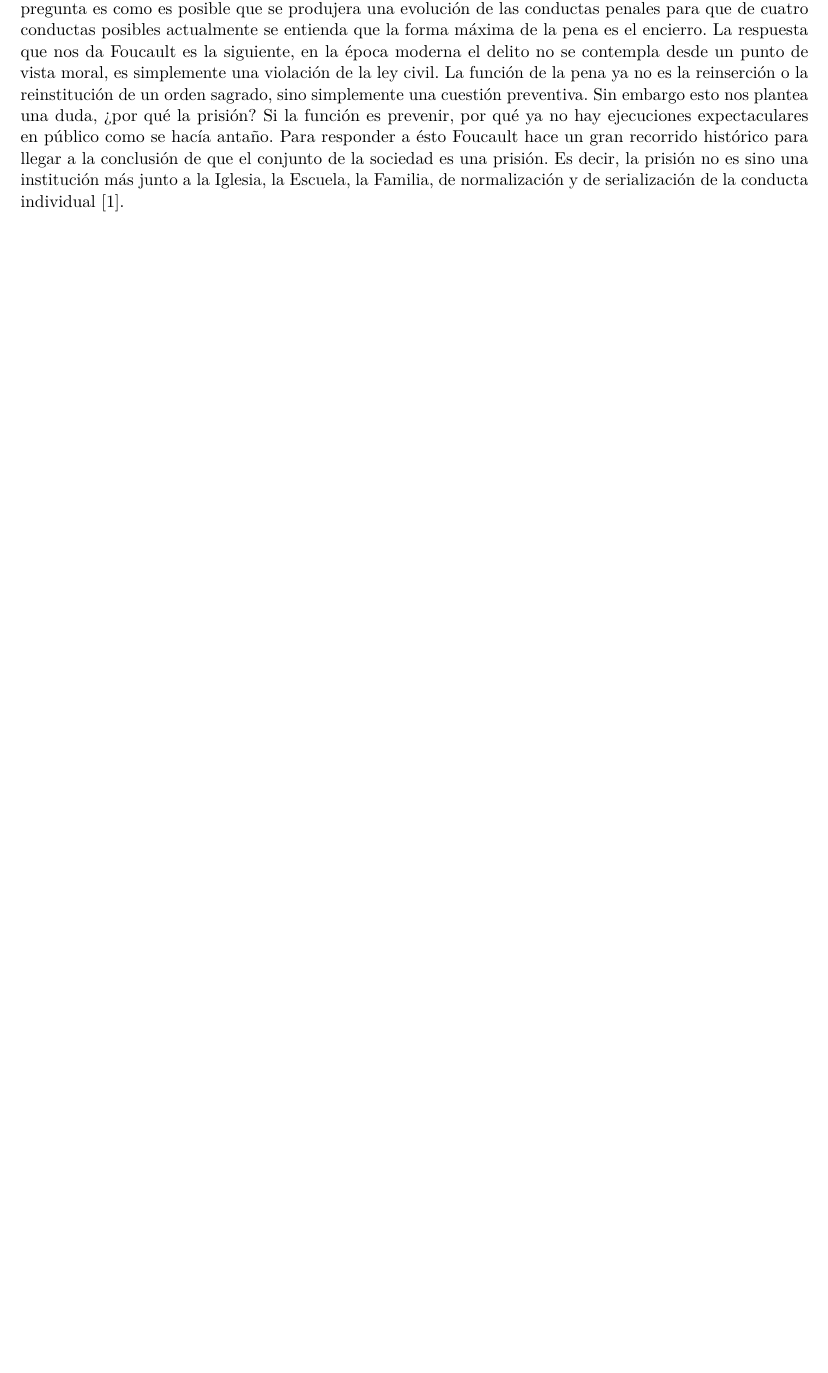
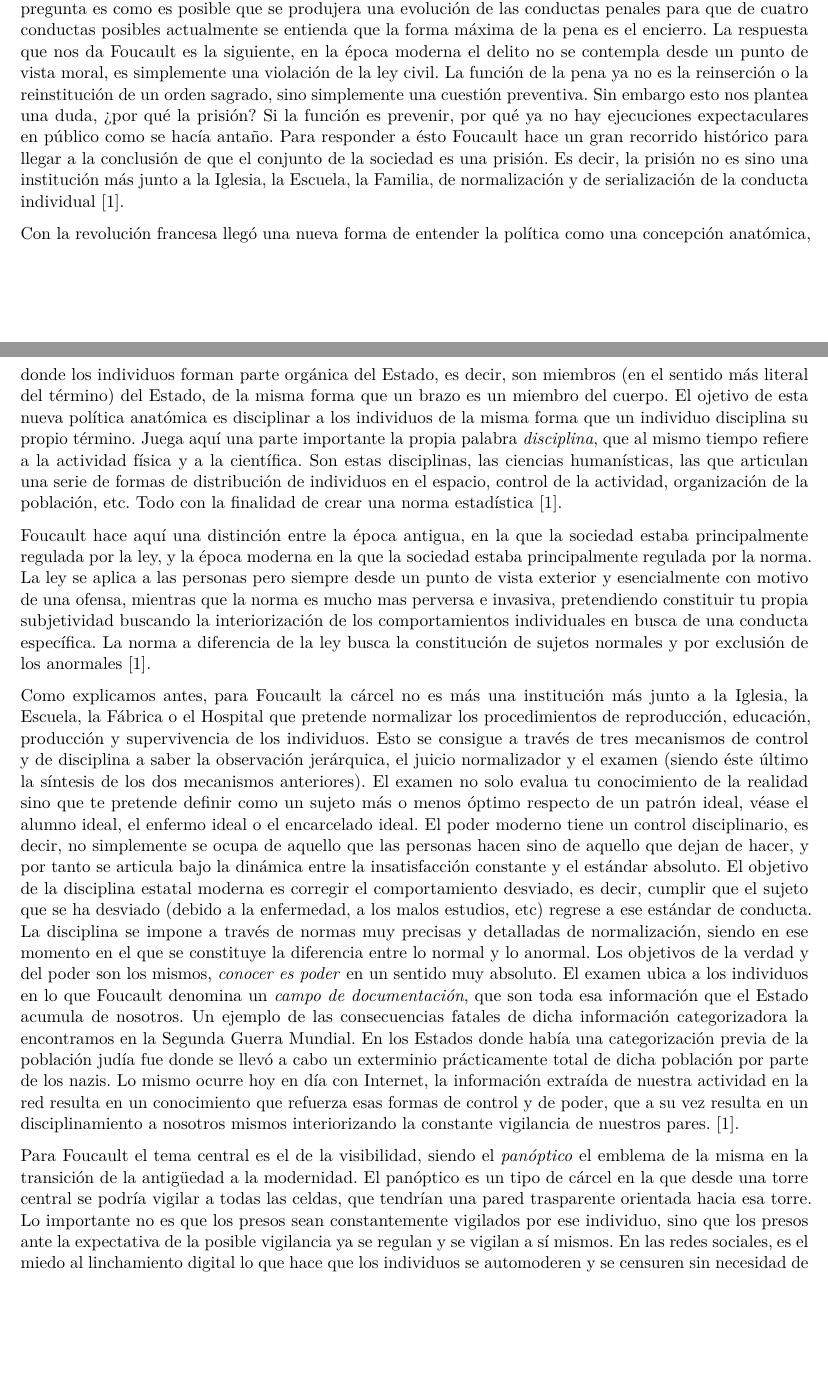
Before and after one commit to fonsecadh/siw-project, a LaTeX document (analysis/analysis.tex): part of page 2 of 5 before the commit and two parts of pages 2 and 3 of 6 after it, the two joined at a grey line, cut so that both start at the same text, the shorter picture padded with empty space. Compiled offline with pdfLaTeX.

Commit message:
Analysis - Finished Foucault's section.

```diff
--- a/analysis/analysis.tex
+++ b/analysis/analysis.tex
@@ -46,6 +46,16 @@ En su primer seminario titulado \textit{Lecciones sobre la voluntad de saber}, e
 El Estado moderno no solamente busca una nueva forma de justicia, que es la inquisición o la investigación, sino que también busca una nueva forma de conocimiento. Frente al conocimiento sistemático o escolástico propio de las universidades, la época moderna como una época articulada bajo la razón de Estado busca un \textbf{conocimiento clasificador}. Lo que el Estado quiere saber no es el sistema de todo el mundo, sino que quiere tener clasificados y burocráticamente determinados a los individuos en sus clases (clases sociales, clases de género, pero también clases botánicas, clases zoológicas, etc). Así, según Foucault, el paradigma del conocimiento estatal es la \textbf{enciclopedia}. En la enciclopedia el conocimiento no está estructurado sistemáticamente sino que está perfectamente ordenado alfabéticamente. El empirismo sería una doctrina típicamente estatal que busca conocer la realidad tal y como es y no como debería ser según nuestras propias teorías o según la razón en sentido abstracto \cite{ernesto-foucault}.
 
 Una vez estudiada como funciona la ciencia del Estado, la estadística (también surgen la sociología, la psiquiatría o la economía), Foucault analiza cuáles son los mecanismos que tiene esa sociedad de regularse punitivamente. Según Foucault hay cuatro procedimientos de actividad punitiva, la exclusión, la confiscación, la señalización y el encierro. En la época clásica no se castiga actos sino a personas. Los únicos que están excluidos de este procedimiento son los locos, puesto que los locos no tienen \textit{yo}. La gran pregunta es como es posible que se produjera una evolución de las conductas penales para que de cuatro conductas posibles actualmente se entienda que la forma máxima de la pena es el encierro. La respuesta que nos da Foucault es la siguiente, en la época moderna el delito no se contempla desde un punto de vista moral, es simplemente una violación de la ley civil. La función de la pena ya no es la reinserción o la reinstitución de un orden sagrado, sino simplemente una cuestión preventiva. Sin embargo esto nos plantea una duda, ¿por qué la prisión? Si la función es prevenir, por qué ya no hay ejecuciones expectaculares en público como se hacía antaño. Para responder a ésto Foucault hace un gran recorrido histórico para llegar a la conclusión de que el conjunto de la sociedad es una prisión. Es decir, la prisión no es sino una institución más junto a la Iglesia, la Escuela, la Familia, de normalización y de serialización de la conducta individual \cite{ernesto-foucault}.
+
+Con la revolución francesa llegó una nueva forma de entender la política como una concepción anatómica, donde los individuos forman parte orgánica del Estado, es decir, son miembros (en el sentido más literal del término) del Estado, de la misma forma que un brazo es un miembro del cuerpo. El ojetivo de esta nueva política anatómica es disciplinar a los individuos de la misma forma que un individuo disciplina su propio término. Juega aquí una parte importante la propia palabra \textit{disciplina}, que al mismo tiempo refiere a la actividad física y a la científica. Son estas disciplinas, las ciencias humanísticas, las que articulan una serie de formas de distribución de individuos en el espacio, control de la actividad, organización de la población, etc. Todo con la finalidad de crear una norma estadística \cite{ernesto-foucault}.
+
+Foucault hace aquí una distinción entre la época antigua, en la que la sociedad estaba principalmente regulada por la ley, y la época moderna en la que la sociedad estaba principalmente regulada por la norma. La ley se aplica a las personas pero siempre desde un punto de vista exterior y esencialmente con motivo de una ofensa, mientras que la norma es mucho mas perversa e invasiva, pretendiendo constituir tu propia subjetividad buscando la interiorización de los comportamientos individuales en busca de una conducta específica. La norma a diferencia de la ley busca la constitución de sujetos normales y por exclusión de los anormales \cite{ernesto-foucault}.
+
+Como explicamos antes, para Foucault la cárcel no es más una institución más junto a la Iglesia, la Escuela, la Fábrica o el Hospital que pretende normalizar los procedimientos de reproducción, educación, producción y supervivencia de los individuos. Esto se consigue a través de tres mecanismos de control y de disciplina a saber la observación jerárquica, el juicio normalizador y el examen (siendo éste último la síntesis de los dos mecanismos anteriores). El examen no solo evalua tu conocimiento de la realidad sino que te pretende definir como un sujeto más o menos óptimo respecto de un patrón ideal, véase el alumno ideal, el enfermo ideal o el encarcelado ideal. El poder moderno tiene un control disciplinario, es decir, no simplemente se ocupa de aquello que las personas hacen sino de aquello que dejan de hacer, y por tanto se articula bajo la dinámica entre la insatisfacción constante y el estándar absoluto. El objetivo de la disciplina estatal moderna es corregir el comportamiento desviado, es decir, cumplir que el sujeto que se ha desviado (debido a la enfermedad, a los malos estudios, etc) regrese a ese estándar de conducta. La disciplina se impone a través de normas muy precisas y detalladas de normalización, siendo en ese momento en el que se constituye la diferencia entre lo normal y lo anormal. Los objetivos de la verdad y del poder son los mismos, \textit{conocer es poder} en un sentido muy absoluto. El examen ubica a los individuos en lo que Foucault denomina un \textit{campo de documentación}, que son toda esa información que el Estado acumula de nosotros. Un ejemplo de las consecuencias fatales de dicha información categorizadora la encontramos en la Segunda Guerra Mundial. En los Estados donde había una categorización previa de la población judía fue donde se llevó a cabo un exterminio prácticamente total de dicha población por parte de los nazis. Lo mismo ocurre hoy en día con Internet, la información extraída de nuestra actividad en la red resulta en un conocimiento que refuerza esas formas de control y de poder, que a su vez resulta en un disciplinamiento a nosotros mismos interiorizando la constante vigilancia de nuestros pares. \cite{ernesto-foucault}.
+
+Para Foucault el tema central es el de la visibilidad, siendo el \textit{panóptico} el emblema de la misma en la transición de la antigüedad a la modernidad. El panóptico es un tipo de cárcel en la que desde una torre central se podría vigilar a todas las celdas, que tendrían una pared trasparente orientada hacia esa torre. Lo importante no es que los presos sean constantemente vigilados por ese individuo, sino que los presos ante la expectativa de la posible vigilancia ya se regulan y se vigilan a sí mismos. En las redes sociales, es el miedo al linchamiento digital lo que hace que los individuos se automoderen y se censuren sin necesidad de que exista realmente una censura estatal. El objetivo sería constituir cuerpos dóciles, prisioneros, soldados, trabajadores, escolares y a día de hoy \textit{influencers}, que sean útiles y a la vez fáciles de controlar \cite{ernesto-foucault}.
+
+Foucault también estudia y analiza el poder soberano, un tipo de poder ejercido desde el Estado y las instituciones de gobierno. Esta forma de poder se articula bajo una forma específica histórica que es la del derecho a matar. El poder soberano en la época clásica es un poder deductivo, un poder que substrae cosas de los individuos que son sus súbditos. El Estado tiene un poder soberano porque puede apropiarse o deducirte la riqueza, la fuerza de trabajo o en última instancia tu vida a través de las levas militares. En definitiva, es un poder que hace morir y deja vivir. Pero con esta forma de poder soberano y deductivo dice Foucault que a partir del siglo XVIII surge un nuevo poder que ya no busca hacer morir y dejar vivir, sino todo lo contrario, \textbf{dejar morir y hacer vivir}. Ésto es lo que él denomina el biopoder o \textbf{la biopolítica}. Estas políticas son aquellas que lleva el Estado como la promoción de la reproducción, mantenimiento de unos estándares de sanidad, institución de plataformas educativas, etc. Es el momento en el que el Estado no simplemente reprime o controla sino que la quiere moldear a su imagen y semejanza para que sean sujetos perfectamente controlables, predecibles, sumisos, etc.
 % Deleuze
 \subsection{Deleuze y las sociedades de control}
 % Privacidad pasada
```
